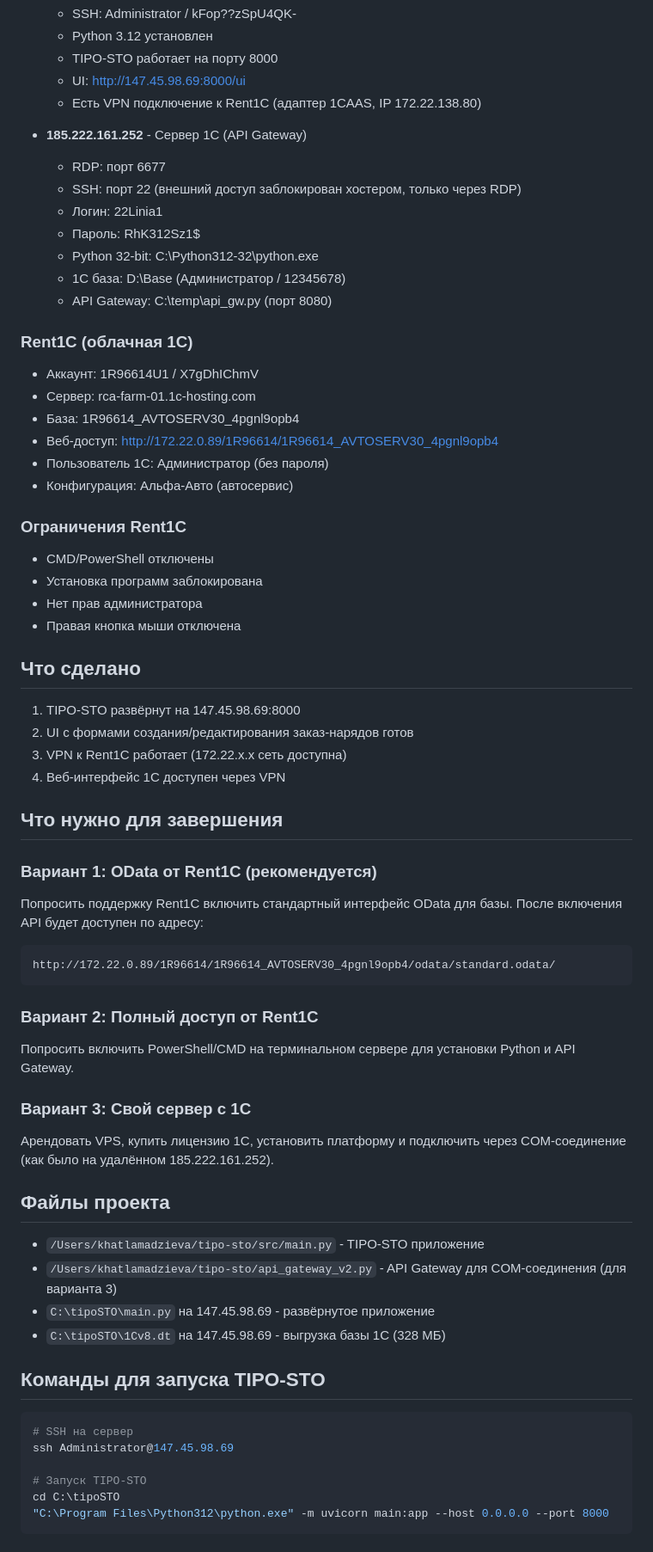
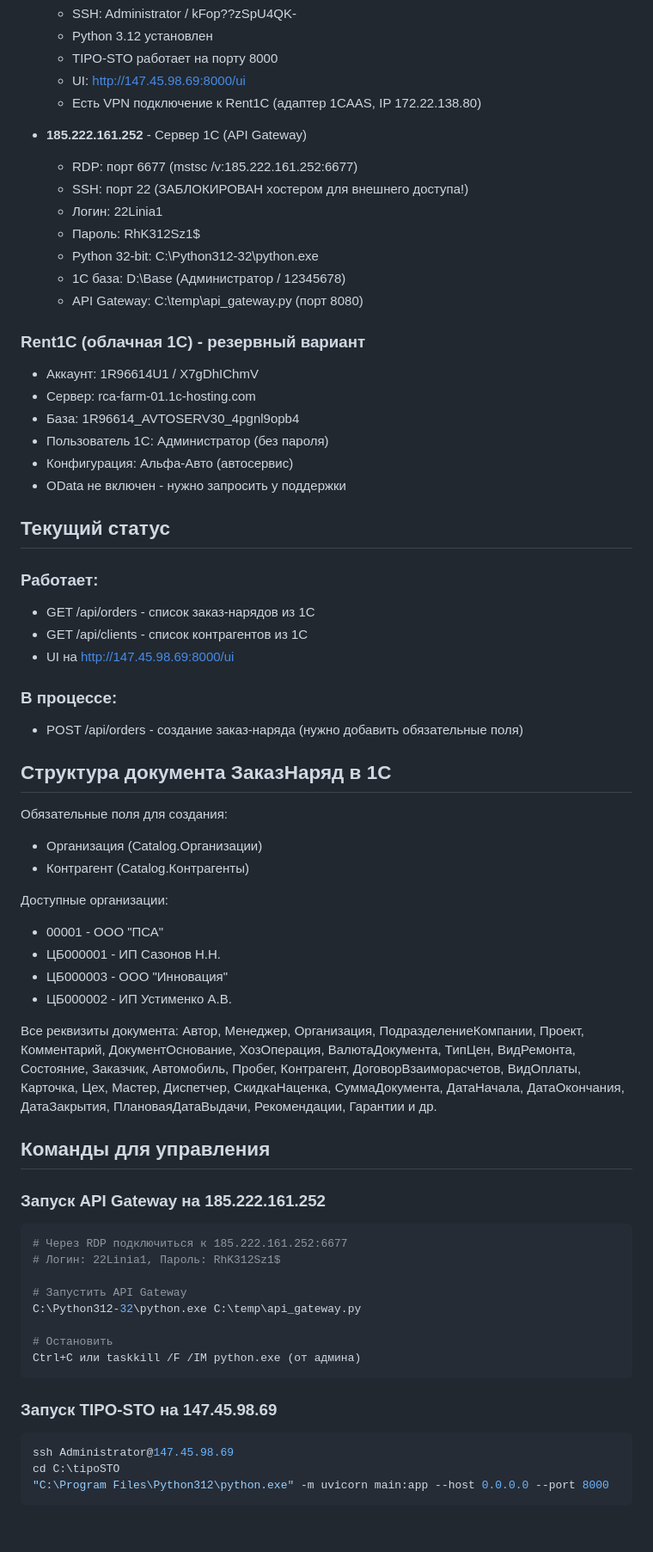
Before and after one commit to Fedor-K/tipo-sto, a Markdown page: CLAUDE.md, the part around one of its changes. Shown at 86% size. Drawn GitHub-style.

Commit message:
Update CLAUDE.md with API Gateway status and 1C document structure

````diff
--- a/CLAUDE.md
+++ b/CLAUDE.md
@@ -11,64 +11,68 @@
   - Есть VPN подключение к Rent1C (адаптер 1CAAS, IP 172.22.138.80)
 
 - **185.222.161.252** - Сервер 1С (API Gateway)
-  - RDP: порт 6677
-  - SSH: порт 22 (внешний доступ заблокирован хостером, только через RDP)
+  - RDP: порт 6677 (mstsc /v:185.222.161.252:6677)
+  - SSH: порт 22 (ЗАБЛОКИРОВАН хостером для внешнего доступа!)
   - Логин: 22Linia1
   - Пароль: RhK312Sz1$
   - Python 32-bit: C:\Python312-32\python.exe
   - 1С база: D:\Base (Администратор / 12345678)
-  - API Gateway: C:\temp\api_gw.py (порт 8080)
+  - API Gateway: C:\temp\api_gateway.py (порт 8080)
 
-### Rent1C (облачная 1С)
+### Rent1C (облачная 1С) - резервный вариант
 - Аккаунт: 1R96614U1 / X7gDhIChmV
 - Сервер: rca-farm-01.1c-hosting.com
 - База: 1R96614_AVTOSERV30_4pgnl9opb4
-- Веб-доступ: http://172.22.0.89/1R96614/1R96614_AVTOSERV30_4pgnl9opb4
 - Пользователь 1С: Администратор (без пароля)
 - Конфигурация: Альфа-Авто (автосервис)
+- OData не включен - нужно запросить у поддержки
 
-### Ограничения Rent1C
-- CMD/PowerShell отключены
-- Установка программ заблокирована
-- Нет прав администратора
-- Правая кнопка мыши отключена
+## Текущий статус
 
-## Что сделано
+### Работает:
+- GET /api/orders - список заказ-нарядов из 1С
+- GET /api/clients - список контрагентов из 1С
+- UI на http://147.45.98.69:8000/ui
 
-1. TIPO-STO развёрнут на 147.45.98.69:8000
-2. UI с формами создания/редактирования заказ-нарядов готов
-3. VPN к Rent1C работает (172.22.x.x сеть доступна)
-4. Веб-интерфейс 1С доступен через VPN
+### В процессе:
+- POST /api/orders - создание заказ-наряда (нужно добавить обязательные поля)
 
-## Что нужно для завершения
+## Структура документа ЗаказНаряд в 1С
 
-### Вариант 1: OData от Rent1C (рекомендуется)
-Попросить поддержку Rent1C включить стандартный интерфейс OData для базы.
-После включения API будет доступен по адресу:
-```
-http://172.22.0.89/1R96614/1R96614_AVTOSERV30_4pgnl9opb4/odata/standard.odata/
+Обязательные поля для создания:
+- Организация (Catalog.Организации)
+- Контрагент (Catalog.Контрагенты)
+
+Доступные организации:
+- 00001 - ООО "ПСА"
+- ЦБ000001 - ИП Сазонов Н.Н.
+- ЦБ000003 - ООО "Инновация"
+- ЦБ000002 - ИП Устименко А.В.
+
+Все реквизиты документа:
+Автор, Менеджер, Организация, ПодразделениеКомпании, Проект, Комментарий,
+ДокументОснование, ХозОперация, ВалютаДокумента, ТипЦен, ВидРемонта, Состояние,
+Заказчик, Автомобиль, Пробег, Контрагент, ДоговорВзаиморасчетов, ВидОплаты,
+Карточка, Цех, Мастер, Диспетчер, СкидкаНаценка, СуммаДокумента, ДатаНачала,
+ДатаОкончания, ДатаЗакрытия, ПлановаяДатаВыдачи, Рекомендации, Гарантии и др.
+
+## Команды для управления
+
+### Запуск API Gateway на 185.222.161.252
+```powershell
+# Через RDP подключиться к 185.222.161.252:6677
+# Логин: 22Linia1, Пароль: RhK312Sz1$
+
+# Запустить API Gateway
+C:\Python312-32\python.exe C:\temp\api_gateway.py
+
+# Остановить
+Ctrl+C или taskkill /F /IM python.exe (от админа)
 ```
 
-### Вариант 2: Полный доступ от Rent1C
-Попросить включить PowerShell/CMD на терминальном сервере для установки Python и API Gateway.
-
-### Вариант 3: Свой сервер с 1С
-Арендовать VPS, купить лицензию 1С, установить платформу и подключить через COM-соединение (как было на удалённом 185.222.161.252).
-
-## Файлы проекта
-
-- `/Users/khatlamadzieva/tipo-sto/src/main.py` - TIPO-STO приложение
-- `/Users/khatlamadzieva/tipo-sto/api_gateway_v2.py` - API Gateway для COM-соединения (для варианта 3)
-- `C:\tipoSTO\main.py` на 147.45.98.69 - развёрнутое приложение
-- `C:\tipoSTO\1Cv8.dt` на 147.45.98.69 - выгрузка базы 1С (328 МБ)
-
-## Команды для запуска TIPO-STO
-
+### Запуск TIPO-STO на 147.45.98.69
 ```bash
-# SSH на сервер
 ssh Administrator@147.45.98.69
-
-# Запуск TIPO-STO
 cd C:\tipoSTO
 "C:\Program Files\Python312\python.exe" -m uvicorn main:app --host 0.0.0.0 --port 8000
 ```
````
Also changed, not shown: other parts of CLAUDE.md (+91 -4 lines).
